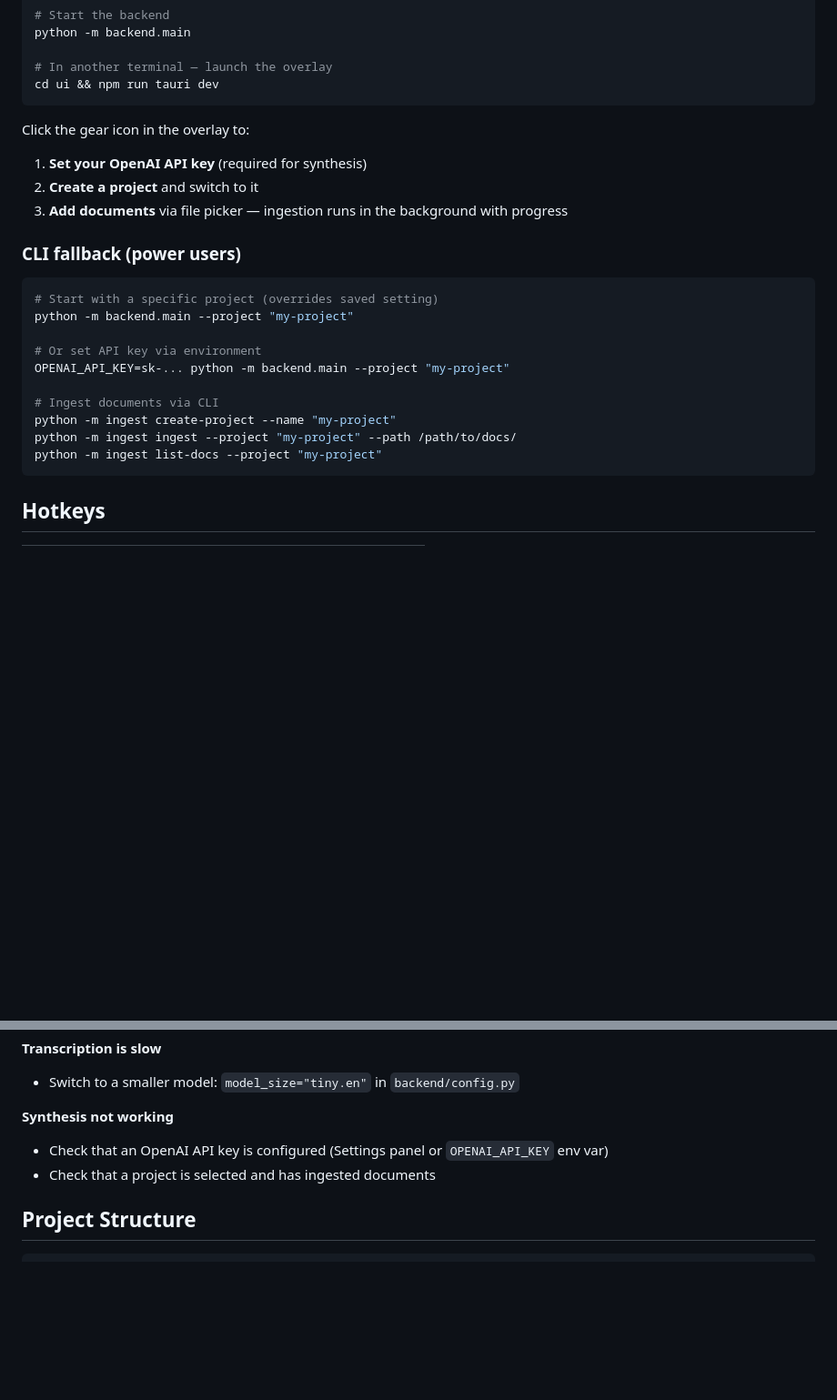
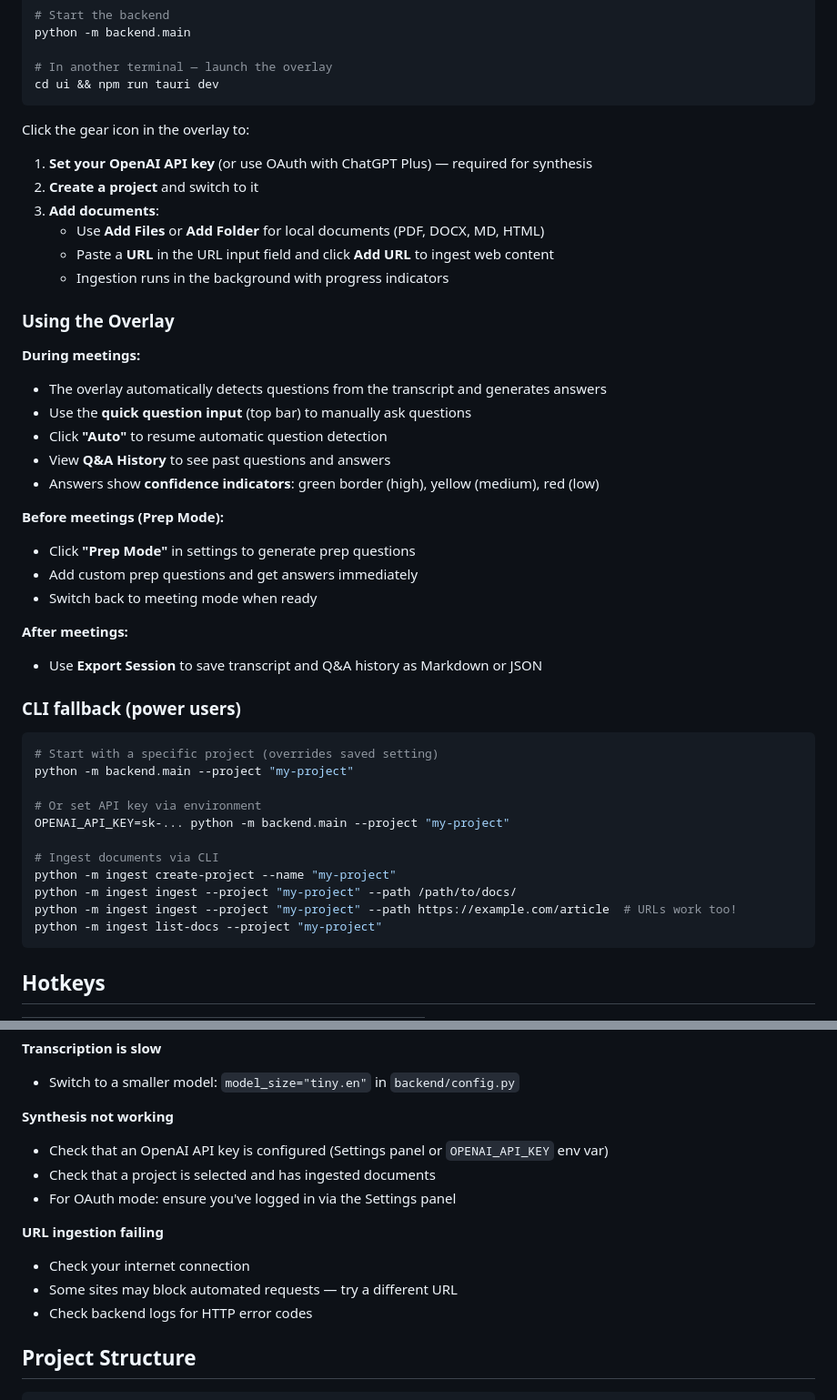
Before and after one commit to michaelrobertsutton/Meeting-Buddy, a Markdown page: README.md, 2 parts joined by grey strips. Shown at 91% size. GitHub-like rendering; blank space fills up the shorter version.

````diff
--- a/README.md
+++ b/README.md
@@ -58,9 +70,29 @@ cd ui && npm run tauri dev
 ```
 
 Click the gear icon in the overlay to:
-1. **Set your OpenAI API key** (required for synthesis)
+1. **Set your OpenAI API key** (or use OAuth with ChatGPT Plus) — required for synthesis
 2. **Create a project** and switch to it
-3. **Add documents** via file picker — ingestion runs in the background with progress
+3. **Add documents**:
+   - Use **Add Files** or **Add Folder** for local documents (PDF, DOCX, MD, HTML)
+   - Paste a **URL** in the URL input field and click **Add URL** to ingest web content
+   - Ingestion runs in the background with progress indicators
+
+### Using the Overlay
+
+**During meetings:**
+- The overlay automatically detects questions from the transcript and generates answers
+- Use the **quick question input** (top bar) to manually ask questions
+- Click **"Auto"** to resume automatic question detection
+- View **Q&A History** to see past questions and answers
+- Answers show **confidence indicators**: green border (high), yellow (medium), red (low)
+
+**Before meetings (Prep Mode):**
+- Click **"Prep Mode"** in settings to generate prep questions
+- Add custom prep questions and get answers immediately
+- Switch back to meeting mode when ready
+
+**After meetings:**
+- Use **Export Session** to save transcript and Q&A history as Markdown or JSON
 
 ### CLI fallback (power users)
 
@@ -74,6 +106,7 @@ OPENAI_API_KEY=sk-... python -m backend.main --project "my-project"
 # Ingest documents via CLI
 python -m ingest create-project --name "my-project"
 python -m ingest ingest --project "my-project" --path /path/to/docs/
+python -m ingest ingest --project "my-project" --path https://example.com/article  # URLs work too!
 python -m ingest list-docs --project "my-project"
 ```
 
@@ -110,6 +143,12 @@ Settings like API key and active project persist in `~/.meeting-buddy/config.jso
 **Synthesis not working**
 - Check that an OpenAI API key is configured (Settings panel or `OPENAI_API_KEY` env var)
 - Check that a project is selected and has ingested documents
+- For OAuth mode: ensure you've logged in via the Settings panel
+
+**URL ingestion failing**
+- Check your internet connection
+- Some sites may block automated requests — try a different URL
+- Check backend logs for HTTP error codes
 
 ## Project Structure
 
````
Also changed, not shown: other parts of README.md (+33 -8 lines), CLAUDE.md (+14 -9 lines).
